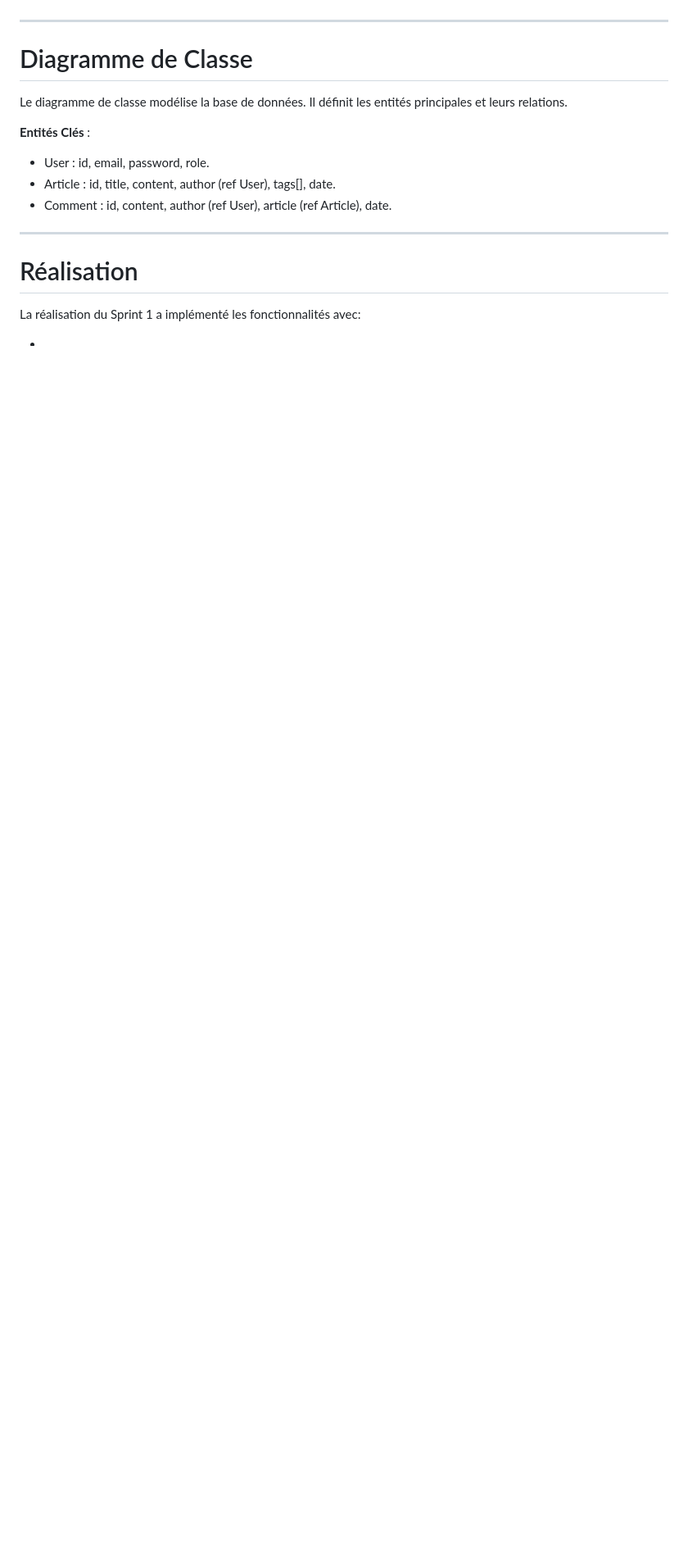
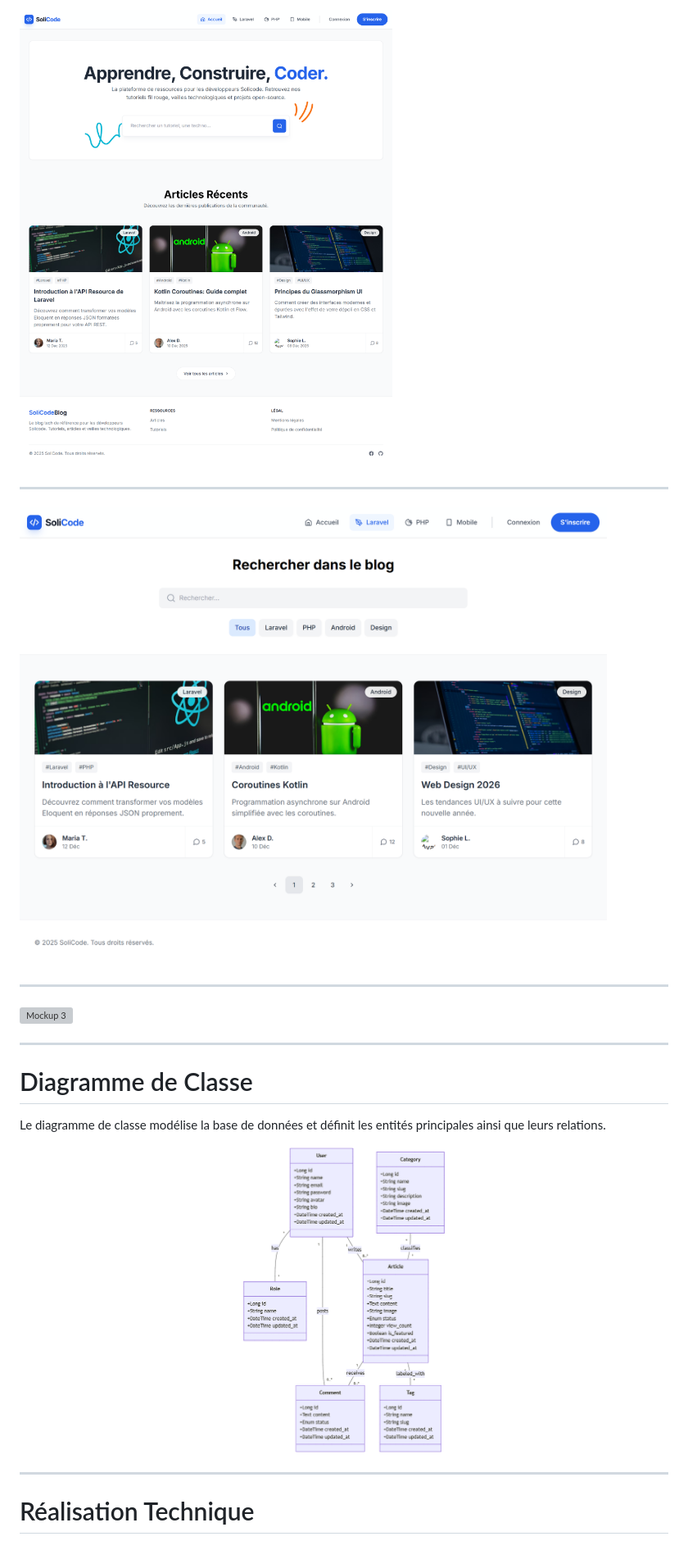
Before and after one commit to AZIZ-Soufiane/Blog-Solicode-Documentation, a Markdown page: Slide/Slide.md, the part around one of its changes. Shown at 82% size. GitHub-like rendering; pictures changed too: Slide/images/diagramme-classes.png (added), Slide/images/home-page-capture.png (added), Slide/images/search-page-capture.png (added); blank space fills up the shorter version; grey boxes are pictures that could not be loaded.

Commit message:
edited the slides

```diff
--- a/Slide/Slide.md
+++ b/Slide/Slide.md
@@ -84,18 +128,22 @@ Représentation Visuelle :
 
+![Mockup 1](./images/home-page-capture.png)
+
+---
+
+![Mockup 2](./images/search-page-capture.png)
+
+---
+![Mockup 3](./images/article-page-capture.png)
 
 ---
 
 # Diagramme de Classe
-Le diagramme de classe modélise la base de données. Il définit les entités principales et leurs relations.
 
-**Entités Clés** :
-- User : id, email, password, role.
-- Article : id, title, content, author (ref User), tags[], date.
-- Comment : id, content, author (ref User), article (ref Article), date.
+Le diagramme de classe modélise la base de données et définit les entités principales ainsi que leurs relations.
 
+![Diagramme de Classe](./images/diagramme-classes.png)
 
 ---
 
-# Réalisation
-La réalisation du Sprint 1 a implémenté les fonctionnalités avec:
+# Réalisation Technique
 
```
Also changed, not shown: other parts of Slide/Slide.md (+106 -49 lines), Slide/images/public-visiteur-usecase.png (added), 1 other file.
